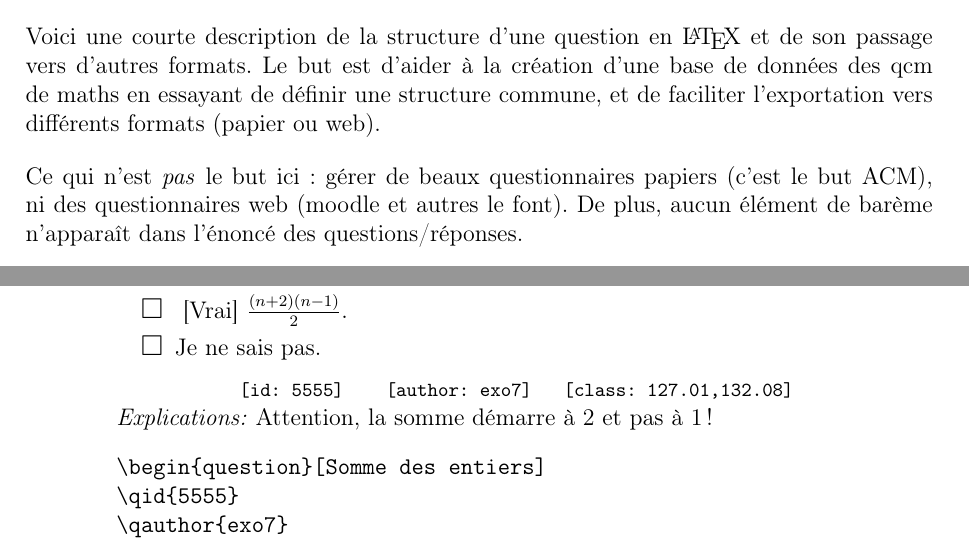
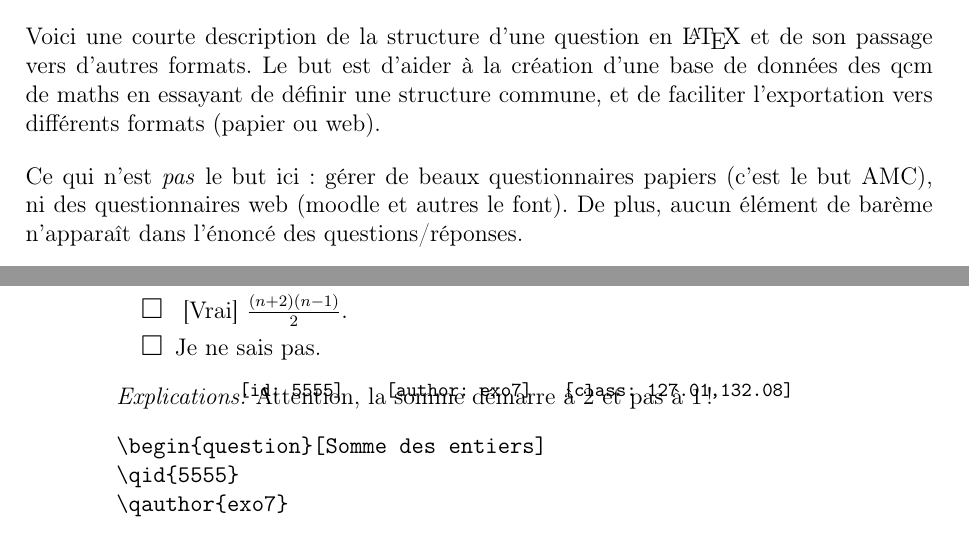
Before and after one commit to exo7math/qcm-exo7, a LaTeX document (exo7qcm-readme.tex, which reads exo7qcm.sty): two parts of pages 1 and 3 of 5, joined at a grey line, cut so that both start at the same text. Compiled offline with pdfLaTeX.

Commit message:
style explications

```diff
--- a/exo7qcm-readme.tex
+++ b/exo7qcm-readme.tex
@@ -31,7 +31,7 @@ Voici une courte description de la structure d'une question en \LaTeX\ et de son
 
 \bigskip
 
-Ce qui n'est \emph{pas} le but ici : gérer de beaux questionnaires papiers (c'est le but ACM), ni des questionnaires web (moodle et autres le font). De plus, aucun élément de barème n'apparaît dans l'énoncé des questions/réponses.
+Ce qui n'est \emph{pas} le but ici : gérer de beaux questionnaires papiers (c'est le but AMC), ni des questionnaires web (moodle et autres le font). De plus, aucun élément de barème n'apparaît dans l'énoncé des questions/réponses.
 
 
 
--- a/exo7qcm.sty
+++ b/exo7qcm.sty
@@ -100,8 +100,8 @@
 
 
 \newtheoremstyle{qcmexo7}% name
-{0.5em}% space above
-{0.5em}% space below
+{5ex}% space above
+{5ex}% space below
 {}% body font
 {}% indent amount
 {\sffamily\bfseries}% head font
@@ -167,7 +167,7 @@
 \ifthenelse{\equal{\myqtags}{}}{}{[tags: \myqtags]\quad}
 }
 }
-\newenvironment{explanations}{\emph{\nameExplanations:}}{}
+\newenvironment{explanations}{\vspace*{-2ex}\\\emph{\nameExplanations :}}{}
 \newcommand{\good}[1]{\item~[\nameGood] #1}
 \newcommand{\bad}[1]{\item~[\nameBad] #1}
 \newcommand{\qid}[1]{\def\myqid{#1}}
```
Also changed, not shown: exo7qcm-readme.pdf.
